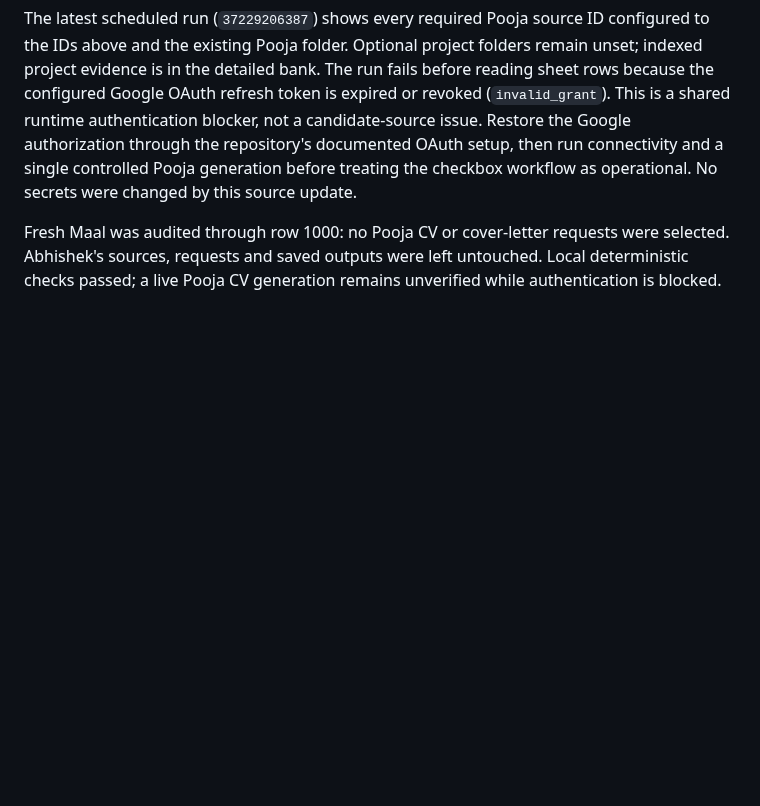
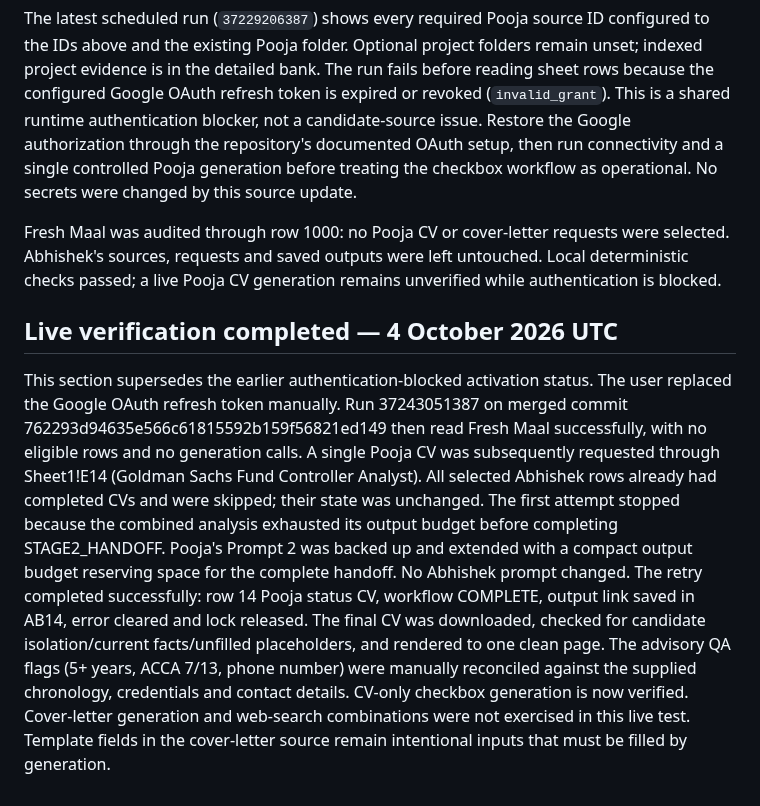
Before and after one commit to abhisheknair607-ux/automate_cv, a Markdown page: docs/POOJA_EVIDENCE_UPDATE_2026-10-04.md, the part around the change. Rendered like a GitHub page; blank space fills up the shorter version.

Commit message:
Document successful Pooja checkbox generation and handoff fix

```diff
--- a/docs/POOJA_EVIDENCE_UPDATE_2026-10-04.md
+++ b/docs/POOJA_EVIDENCE_UPDATE_2026-10-04.md
@@ -39,3 +39,12 @@ Pooja's two reference CVs, cover-letter template and CV/cover-letter rules were
 The latest scheduled run (`37229206387`) shows every required Pooja source ID configured to the IDs above and the existing Pooja folder. Optional project folders remain unset; indexed project evidence is in the detailed bank. The run fails before reading sheet rows because the configured Google OAuth refresh token is expired or revoked (`invalid_grant`). This is a shared runtime authentication blocker, not a candidate-source issue. Restore the Google authorization through the repository's documented OAuth setup, then run connectivity and a single controlled Pooja generation before treating the checkbox workflow as operational. No secrets were changed by this source update.
 
 Fresh Maal was audited through row 1000: no Pooja CV or cover-letter requests were selected. Abhishek's sources, requests and saved outputs were left untouched. Local deterministic checks passed; a live Pooja CV generation remains unverified while authentication is blocked.
+
+## Live verification completed — 4 October 2026 UTC
+This section supersedes the earlier authentication-blocked activation status.
+The user replaced the Google OAuth refresh token manually. Run 37243051387 on merged commit 762293d94635e566c61815592b159f56821ed149 then read Fresh Maal successfully, with no eligible rows and no generation calls.
+A single Pooja CV was subsequently requested through Sheet1!E14 (Goldman Sachs Fund Controller Analyst). All selected Abhishek rows already had completed CVs and were skipped; their state was unchanged.
+The first attempt stopped because the combined analysis exhausted its output budget before completing STAGE2_HANDOFF. Pooja's Prompt 2 was backed up and extended with a compact output budget reserving space for the complete handoff. No Abhishek prompt changed.
+The retry completed successfully: row 14 Pooja status CV, workflow COMPLETE, output link saved in AB14, error cleared and lock released. The final CV was downloaded, checked for candidate isolation/current facts/unfilled placeholders, and rendered to one clean page.
+The advisory QA flags (5+ years, ACCA 7/13, phone number) were manually reconciled against the supplied chronology, credentials and contact details.
+CV-only checkbox generation is now verified. Cover-letter generation and web-search combinations were not exercised in this live test. Template fields in the cover-letter source remain intentional inputs that must be filled by generation.
```
